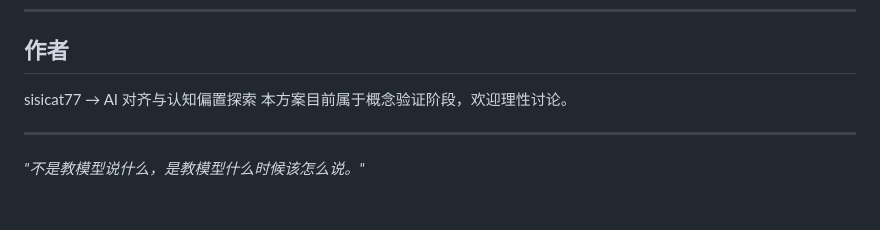
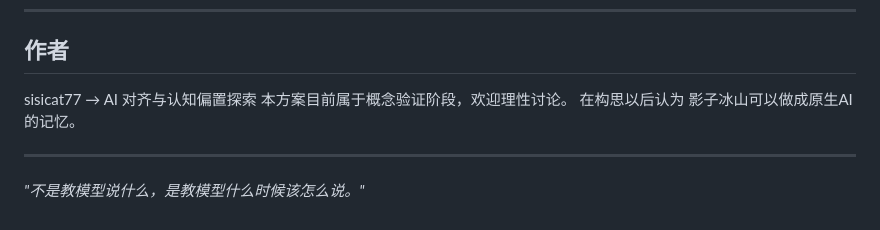
Before and after one commit to sisicat77/shadow-intertext, a Markdown page: README.md, the part around the change. Drawn GitHub-style.

Commit message:
Update README with new AI memory concept
Added a new concept about shadow iceberg as native AI memory.

```diff
--- a/README.md
+++ b/README.md
@@ -81,6 +81,7 @@
 
 sisicat77 → AI 对齐与认知偏置探索
 本方案目前属于概念验证阶段，欢迎理性讨论。
+在构思以后认为 影子冰山可以做成原生AI的记忆。
 
 ---
 
```
